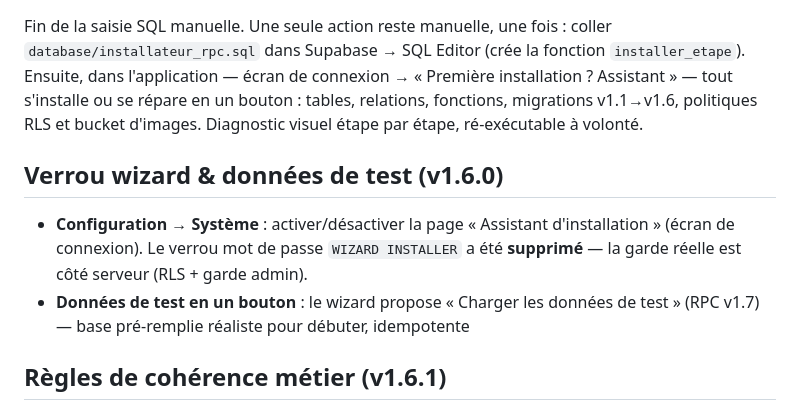
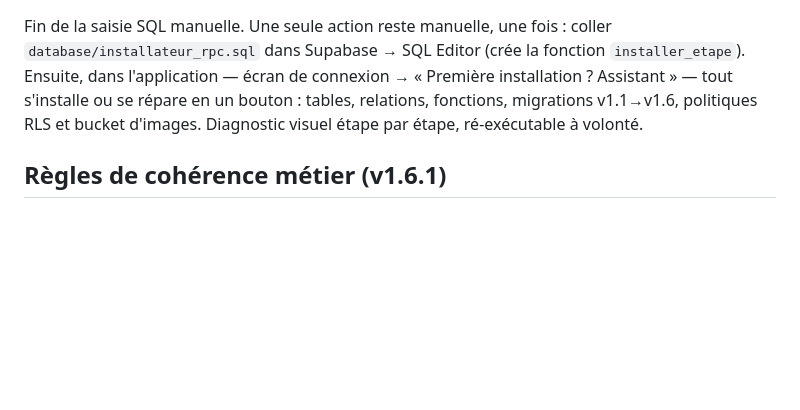
Before and after one commit to aesoltec/NYCTA, a Markdown page: README.md, the part around the change. Rendered like a GitHub page; blank space fills up the shorter version.

Commit message:
docs: remove wizard lock section from README

```diff
--- a/README.md
+++ b/README.md
@@ -333,16 +333,6 @@ bouton : tables, relations, fonctions, migrations v1.1→v1.6, politiques RLS et
 bucket d'images. Diagnostic visuel étape par étape, ré-exécutable à volonté.
 
 
-## Verrou wizard & données de test (v1.6.0)
-
-- **Configuration → Système** : activer/désactiver la page « Assistant
-  d'installation » (écran de connexion). Le verrou mot de passe
-  `WIZARD INSTALLER` a été **supprimé** — la garde réelle est côté serveur
-  (RLS + garde admin).
-- **Données de test en un bouton** : le wizard propose « Charger les données
-  de test » (RPC v1.7) — base pré-remplie réaliste pour débuter, idempotente
-
-
 ## Règles de cohérence métier (v1.6.1)
 
 Incohérences bloquées ou soumises à confirmation explicite : prix de vente <
```
